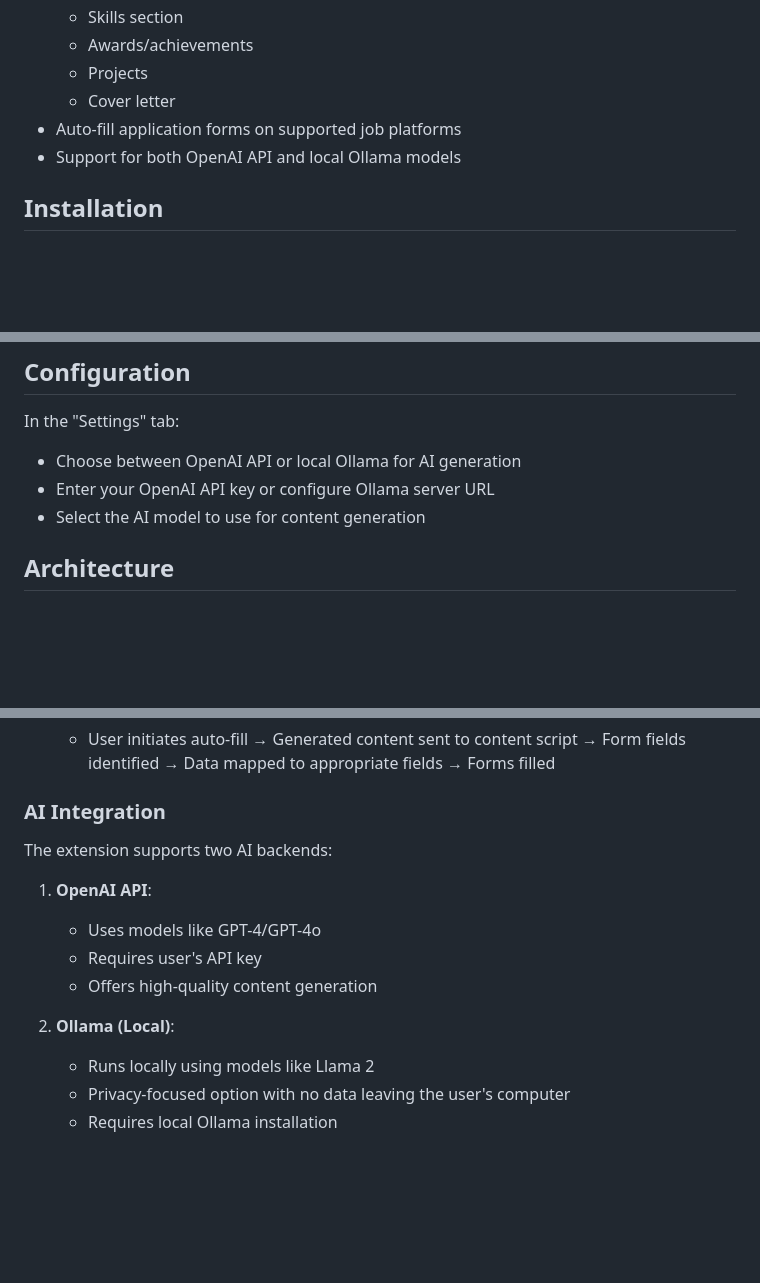
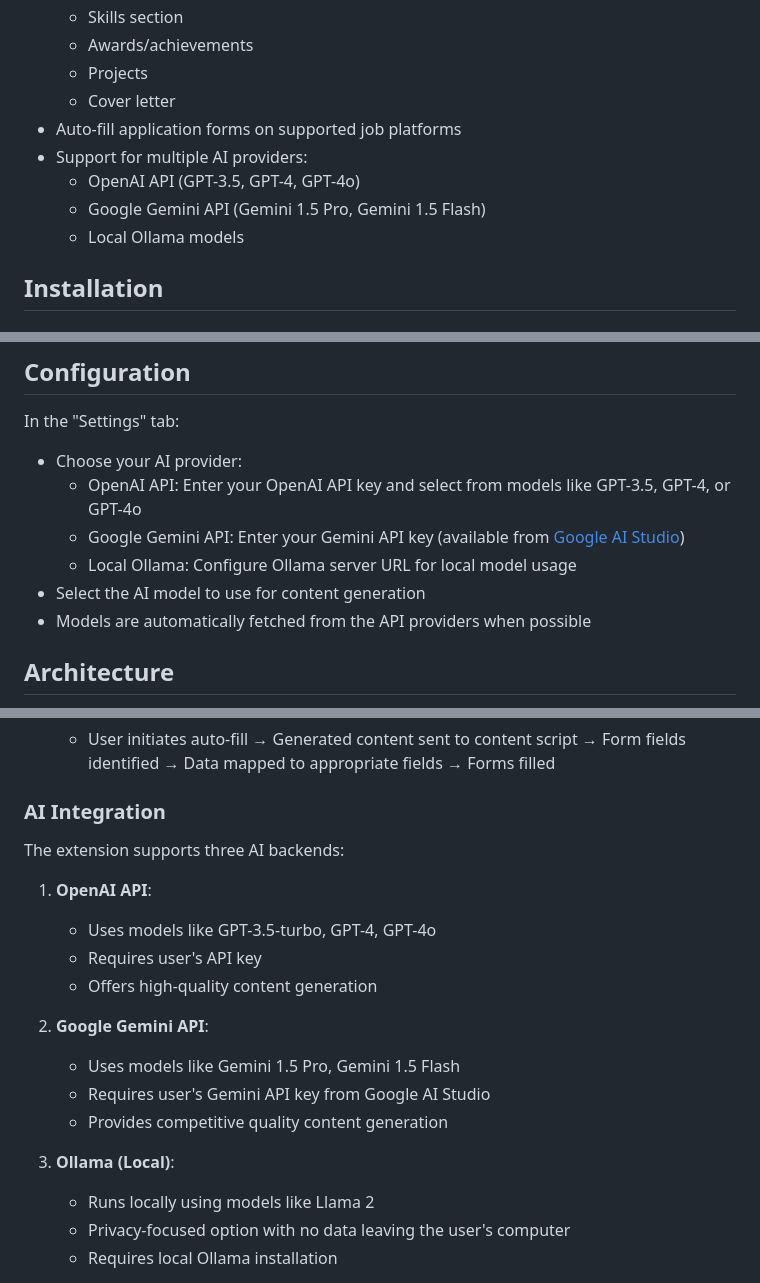
Before and after one commit to LordSSK/ai-job-copilot, a Markdown page: README.md, 3 parts joined by grey strips. GitHub-like rendering; blank space fills up the shorter version.

```diff
--- a/README.md
+++ b/README.md
@@ -15,7 +15,10 @@ A browser extension that uses AI to tailor your resume and cover letter based on
   - Projects
   - Cover letter
 - Auto-fill application forms on supported job platforms
-- Support for both OpenAI API and local Ollama models
+- Support for multiple AI providers:
+  - OpenAI API (GPT-3.5, GPT-4, GPT-4o)
+  - Google Gemini API (Gemini 1.5 Pro, Gemini 1.5 Flash)
+  - Local Ollama models
 
 ## Installation
 
@@ -88,9 +91,12 @@ Here are some screenshots showcasing the ResumeAI Tailor extension:
 ## Configuration
 
 In the "Settings" tab:
-- Choose between OpenAI API or local Ollama for AI generation
-- Enter your OpenAI API key or configure Ollama server URL
+- Choose your AI provider:
+  - OpenAI API: Enter your OpenAI API key and select from models like GPT-3.5, GPT-4, or GPT-4o
+  - Google Gemini API: Enter your Gemini API key (available from [Google AI Studio](https://aistudio.google.com/app/apikey))
+  - Local Ollama: Configure Ollama server URL for local model usage
 - Select the AI model to use for content generation
+- Models are automatically fetched from the API providers when possible
 
 ## Architecture
 
@@ -182,14 +188,19 @@ resumeai-tailor/
 
 ### AI Integration
 
-The extension supports two AI backends:
+The extension supports three AI backends:
 
 1. **OpenAI API**:
-   - Uses models like GPT-4/GPT-4o
+   - Uses models like GPT-3.5-turbo, GPT-4, GPT-4o
    - Requires user's API key
    - Offers high-quality content generation
 
-2. **Ollama (Local)**:
+2. **Google Gemini API**:
+   - Uses models like Gemini 1.5 Pro, Gemini 1.5 Flash
+   - Requires user's Gemini API key from Google AI Studio
+   - Provides competitive quality content generation
+
+3. **Ollama (Local)**:
    - Runs locally using models like Llama 2
    - Privacy-focused option with no data leaving the user's computer
    - Requires local Ollama installation
```
Also changed, not shown: other parts of README.md (+1 -1 lines).
